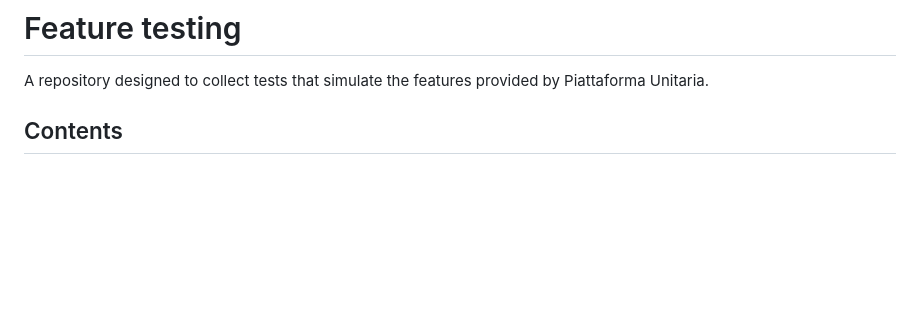
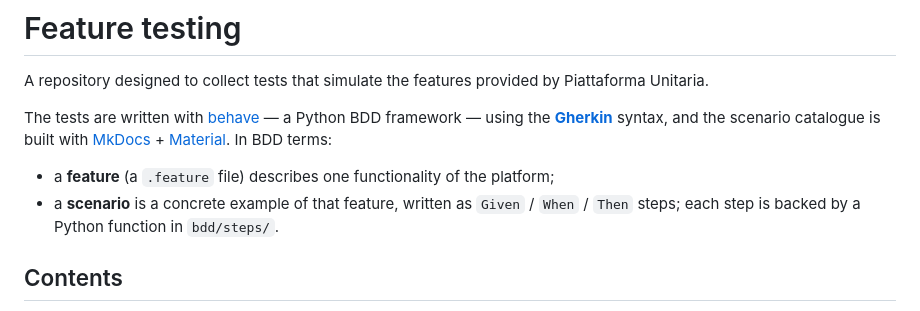
Before and after one commit to pagopa/p4pa-pu-feature-test, a Markdown page: README.md, the part around the change. Rendered like a GitHub page; blank space fills up the shorter version.

Commit message:
[P4ADEV-4975] fix readme

```diff
--- a/README.md
+++ b/README.md
@@ -1,5 +1,15 @@
 # Feature testing
 A repository designed to collect tests that simulate the features provided by Piattaforma Unitaria.
+
+The tests are written with [behave](https://behave.readthedocs.io/) — a Python BDD
+framework — using the **[Gherkin](https://cucumber.io/docs/gherkin/reference/)** syntax,
+and the scenario catalogue is built with
+[MkDocs](https://www.mkdocs.org/) + [Material](https://squidfunk.github.io/mkdocs-material/).
+In BDD terms:
+
+- a **feature** (a `.feature` file) describes one functionality of the platform;
+- a **scenario** is a concrete example of that feature, written as `Given` / `When` /
+  `Then` steps; each step is backed by a Python function in `bdd/steps/`.
 
 ## Contents
 - [Scenario documentation](#scenario-documentation)
```
